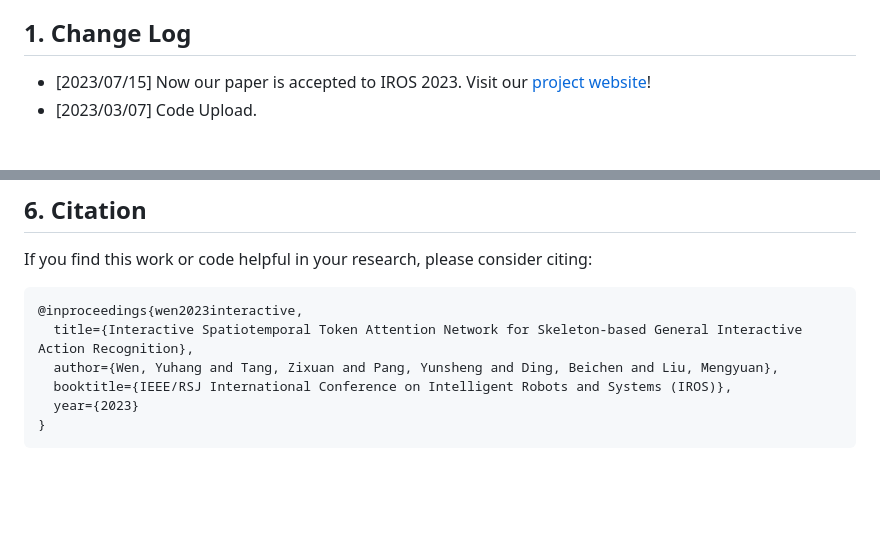
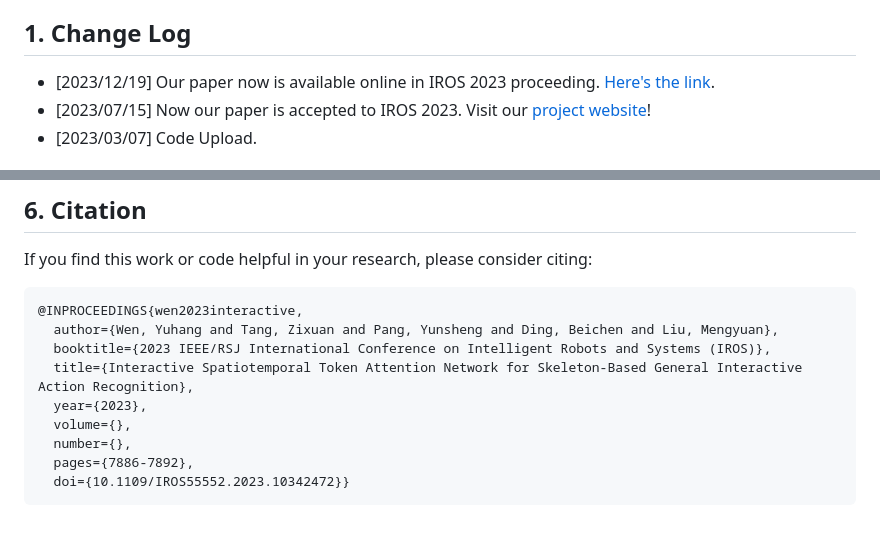
Before and after one commit to Necolizer/ISTA-Net, a Markdown page: README.md, 2 parts joined by grey strips. Rendered like a GitHub page; blank space fills up the shorter version.

````diff
--- a/README.md
+++ b/README.md
@@ -28,6 +31,7 @@ This repository is the official implementation of Interactive Spatiotemporal Tok
 * [6. Citation](#6-citation)
 
 ## 1. Change Log
+- [2023/12/19] Our paper now is available online in IROS 2023 proceeding. [Here's the link](https://ieeexplore.ieee.org/document/10342472).
 - [2023/07/15] Now our paper is accepted to IROS 2023. Visit our [project website](https://necolizer.github.io/ISTA-Net/)!
 - [2023/03/07] Code Upload.
 
@@ -307,10 +311,13 @@ Grateful to the collaborators/maintainers of [STTFormer](https://github.com/hele
 
 If you find this work or code helpful in your research, please consider citing:
 ```
-@inproceedings{wen2023interactive,
-  title={Interactive Spatiotemporal Token Attention Network for Skeleton-based General Interactive Action Recognition},
+@INPROCEEDINGS{wen2023interactive,
   author={Wen, Yuhang and Tang, Zixuan and Pang, Yunsheng and Ding, Beichen and Liu, Mengyuan},
-  booktitle={IEEE/RSJ International Conference on Intelligent Robots and Systems (IROS)},
-  year={2023}
-}
+  booktitle={2023 IEEE/RSJ International Conference on Intelligent Robots and Systems (IROS)},
+  title={Interactive Spatiotemporal Token Attention Network for Skeleton-Based General Interactive Action Recognition},
+  year={2023},
+  volume={},
+  number={},
+  pages={7886-7892},
+  doi={10.1109/IROS55552.2023.10342472}}
 ```
````
Also changed, not shown: other parts of README.md (+5 -2 lines).
